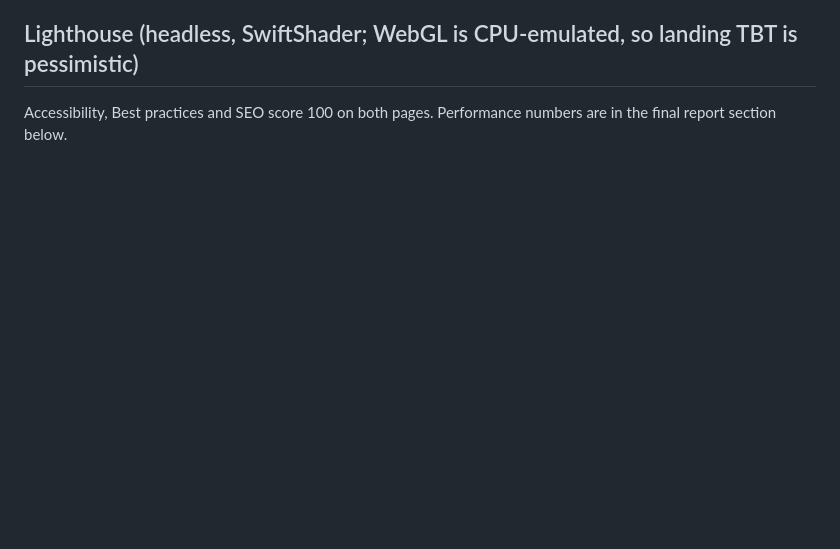
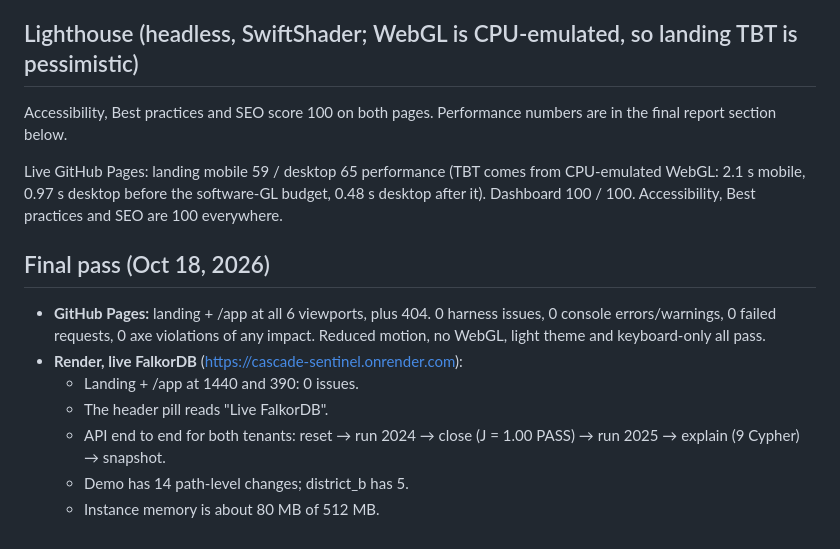
Before and after one commit to aneek22112007-tech/cascade-sentinel, a Markdown page: docs/ui-qa.md, the part around the change. Drawn GitHub-style; blank space fills up the shorter version.

Commit message:
docs/ui-qa.md: final live pass (Pages + Render)

```diff
--- a/docs/ui-qa.md
+++ b/docs/ui-qa.md
@@ -80,3 +80,15 @@ Fixed in `73bdf62`:
 ## Lighthouse (headless, SwiftShader; WebGL is CPU-emulated, so landing TBT is pessimistic)
 
 Accessibility, Best practices and SEO score 100 on both pages. Performance numbers are in the final report section below.
+
+Live GitHub Pages: landing mobile 59 / desktop 65 performance (TBT comes from CPU-emulated WebGL: 2.1 s mobile, 0.97 s desktop before the software-GL budget, 0.48 s desktop after it). Dashboard 100 / 100. Accessibility, Best practices and SEO are 100 everywhere.
+
+## Final pass (Oct 18, 2026)
+
+- **GitHub Pages:** landing + /app at all 6 viewports, plus 404. 0 harness issues, 0 console errors/warnings, 0 failed requests, 0 axe violations of any impact. Reduced motion, no WebGL, light theme and keyboard-only all pass.
+- **Render, live FalkorDB** (https://cascade-sentinel.onrender.com):
+  - Landing + /app at 1440 and 390: 0 issues.
+  - The header pill reads "Live FalkorDB".
+  - API end to end for both tenants: reset → run 2024 → close (J = 1.00 PASS) → run 2025 → explain (9 Cypher) → snapshot.
+  - Demo has 14 path-level changes; district_b has 5.
+  - Instance memory is about 80 MB of 512 MB.
```
